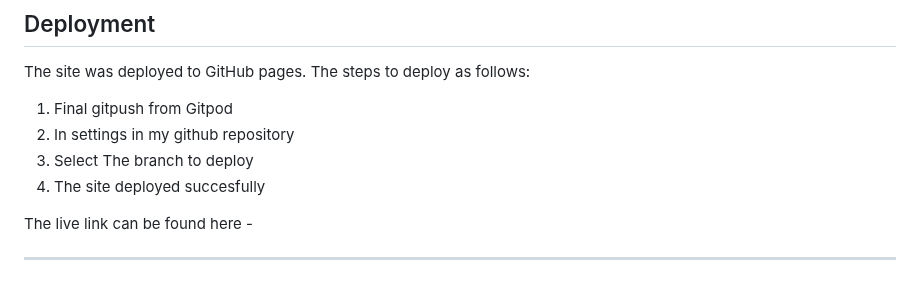
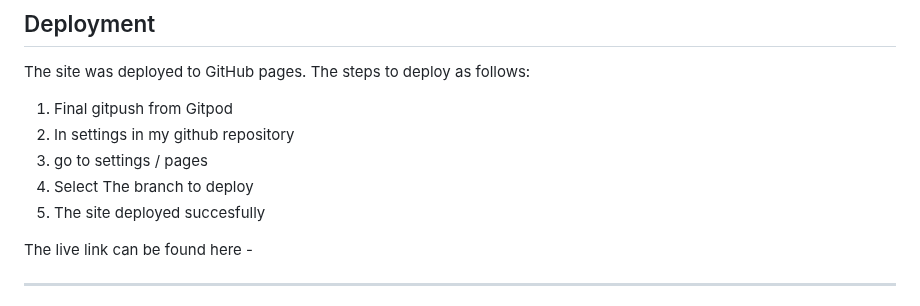
Before and after one commit to ThomasSpare/The-Kit-artist-page, a Markdown page: README.md, the part around the change. Drawn GitHub-style.

Commit message:
Update deployment README.md

```diff
--- a/README.md
+++ b/README.md
@@ -177,8 +177,9 @@ The site was deployed to GitHub pages. The steps to deploy as follows:
 
 1. Final gitpush from Gitpod
 2. In settings in my github repository
-3. Select The branch to deploy
-4. The site deployed succesfully
+3. go to settings / pages
+4. Select The branch to deploy
+5. The site deployed succesfully
 
 The live link can be found here -
 
```
